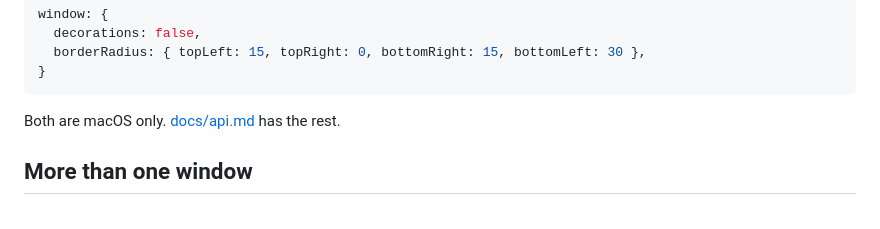
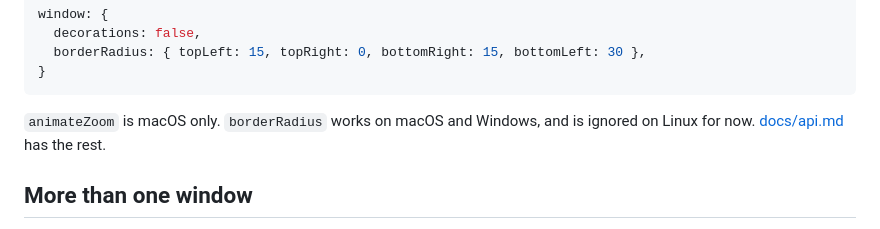
Before and after one commit to Vantail/vantail, a Markdown page: README.md, the part around the change. GitHub-like rendering.

````diff
--- a/README.md
+++ b/README.md
@@ -253,7 +253,8 @@ window: {
 }
 ```
 
-Both are macOS only. [docs/api.md](docs/api.md) has the rest.
+`animateZoom` is macOS only. `borderRadius` works on macOS and Windows, and is
+ignored on Linux for now. [docs/api.md](docs/api.md) has the rest.
 
 ## More than one window
 
````
Also changed, not shown: docs/api.md (+13 -0 lines).
